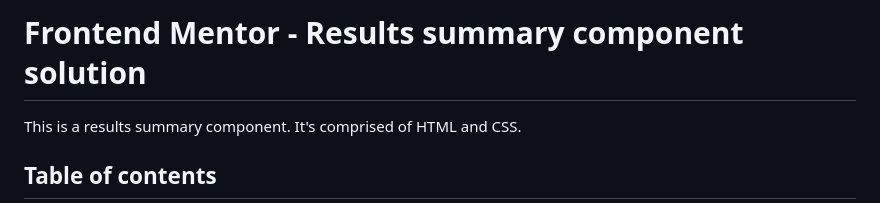
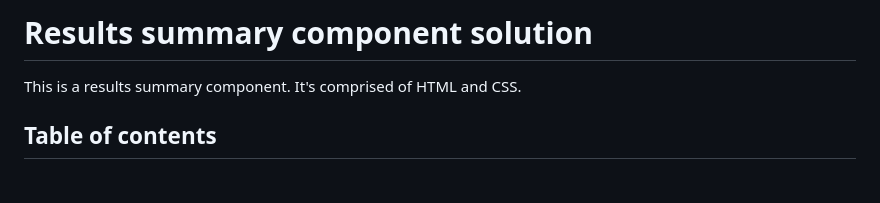
Before and after one commit to kazumi513/resultscomponent, a Markdown page: README.md, the part around the change. Rendered like a GitHub page; blank space fills up the shorter version.

```diff
--- a/README.md
+++ b/README.md
@@ -1,4 +1,4 @@
-# Frontend Mentor - Results summary component solution
+# Results summary component solution
 
 This is a results summary component. It's comprised of HTML and CSS.
 
```
